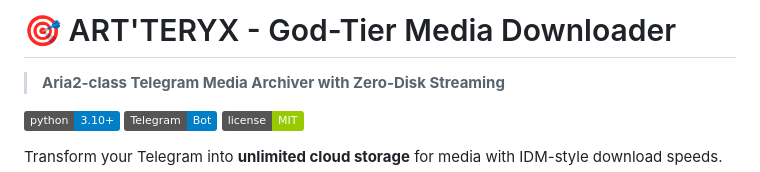
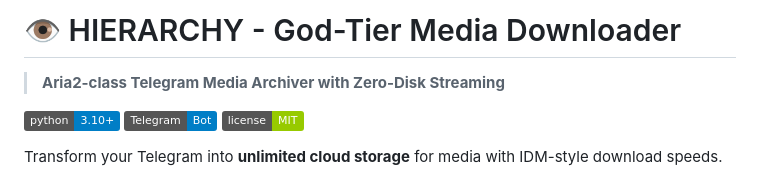
Before and after one commit to gagyagav7-wq/art-teryx-v2, a Markdown page: README.md, the part around the change. Rendered like a GitHub page; badges without logos.

```diff
--- a/README.md
+++ b/README.md
@@ -1,4 +1,4 @@
-# 🎯 ART'TERYX - God-Tier Media Downloader
+# 👁️ HIERARCHY - God-Tier Media Downloader
 
 > **Aria2-class Telegram Media Archiver with Zero-Disk Streaming**
 
```
